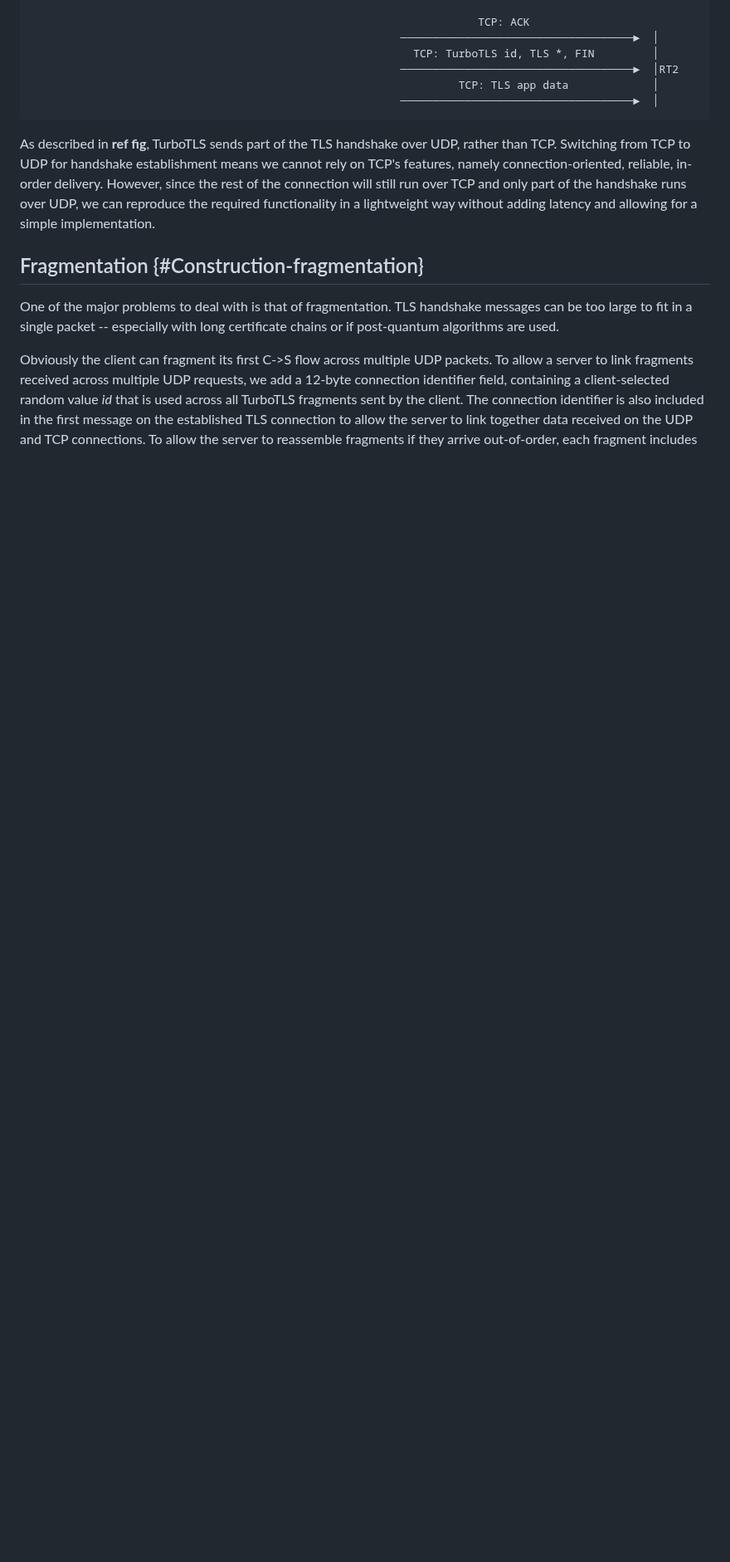
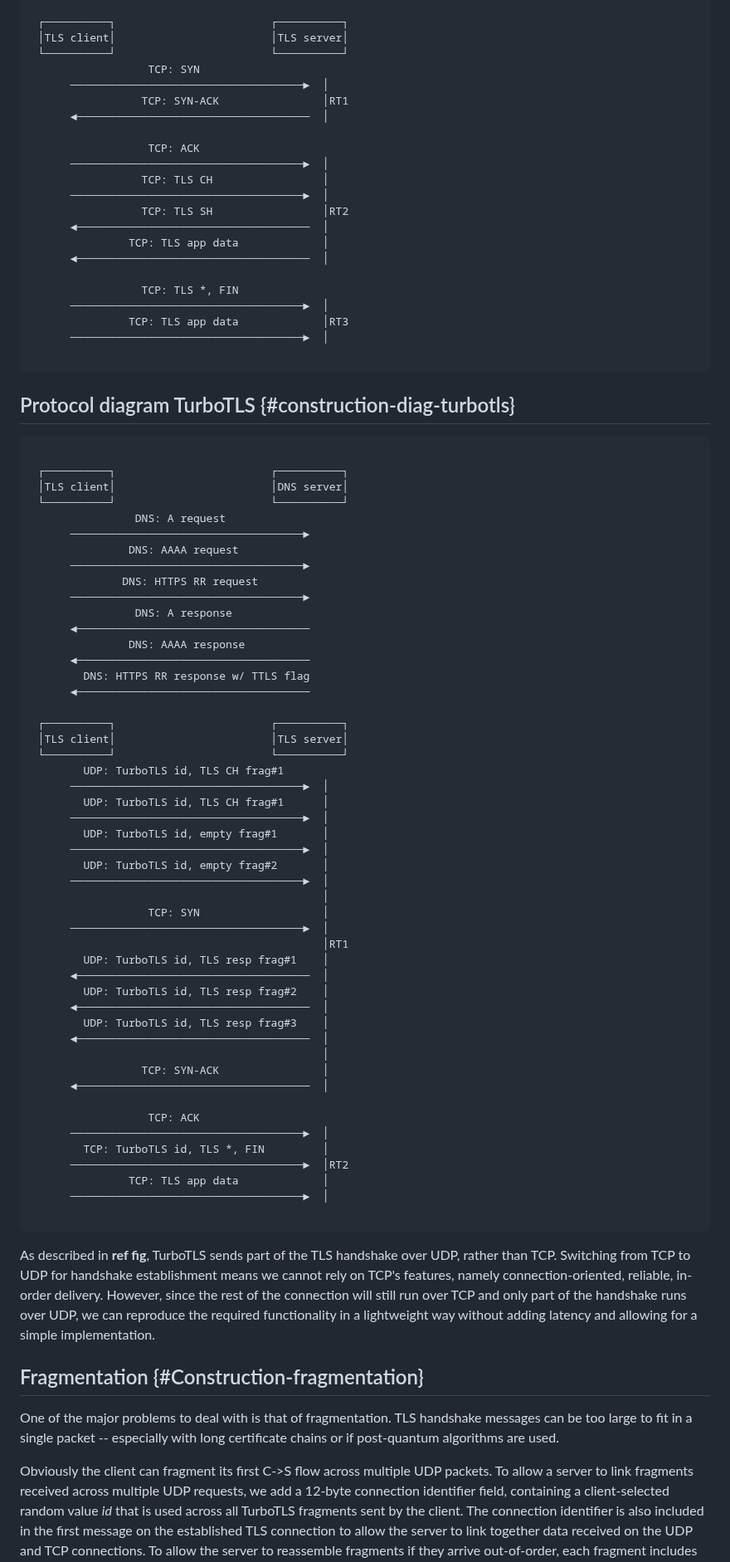
Before and after one commit to dstebila/draft-ietf-tls-hybrid-design, a Markdown page: draft-ietf-turbotls-design.md, the part around one of its changes. Shown at 83% size. GitHub-like rendering; blank space fills up the shorter version.

Commit message:
Update diagrams

````diff
--- a/draft-ietf-turbotls-design.md
+++ b/draft-ietf-turbotls-design.md
@@ -386,10 +363,78 @@ TLS does have a pre-shared key mode that allows for an abbreviated handshake per
 
-                                                                     TCP: ACK
-                                                         ────────────────────────────────────►  │
-                                                           TCP: TurboTLS id, TLS *, FIN         │
-                                                         ────────────────────────────────────►  │RT2
-                                                                  TCP: TLS app data             │
-                                                         ────────────────────────────────────►  │
+ ┌──────────┐                        ┌──────────┐
+ │TLS client│                        │TLS server│
+ └──────────┘                        └──────────┘
+                  TCP: SYN
+      ────────────────────────────────────►  │
+                 TCP: SYN-ACK                │RT1
+      ◄────────────────────────────────────  │
+
+                  TCP: ACK
+      ────────────────────────────────────►  │
+                 TCP: TLS CH                 │
+      ────────────────────────────────────►  │
+                 TCP: TLS SH                 │RT2
+      ◄────────────────────────────────────  │
+               TCP: TLS app data             │
+      ◄────────────────────────────────────  │
+
+                 TCP: TLS *, FIN
+      ────────────────────────────────────►  │
+               TCP: TLS app data             │RT3
+      ────────────────────────────────────►  │
+
+```
+## Protocol diagram TurboTLS {#construction-diag-turbotls}
+```
+
+ ┌──────────┐                        ┌──────────┐
+ │TLS client│                        │DNS server│
+ └──────────┘                        └──────────┘
+                DNS: A request
+      ────────────────────────────────────►
+               DNS: AAAA request
+      ────────────────────────────────────►
+              DNS: HTTPS RR request
+      ────────────────────────────────────►
+                DNS: A response
+      ◄────────────────────────────────────
+               DNS: AAAA response
+      ◄────────────────────────────────────
+        DNS: HTTPS RR response w/ TTLS flag
+      ◄────────────────────────────────────
+
+ ┌──────────┐                        ┌──────────┐
+ │TLS client│                        │TLS server│
+ └──────────┘                        └──────────┘
+        UDP: TurboTLS id, TLS CH frag#1
+      ────────────────────────────────────►  │
+        UDP: TurboTLS id, TLS CH frag#1      │
+      ────────────────────────────────────►  │
+        UDP: TurboTLS id, empty frag#1       │
+      ────────────────────────────────────►  │
+        UDP: TurboTLS id, empty frag#2       │
+      ────────────────────────────────────►  │
+                                             │
+                  TCP: SYN                   │
+      ────────────────────────────────────►  │
+                                             │RT1
+        UDP: TurboTLS id, TLS resp frag#1    │
+      ◄────────────────────────────────────  │
+        UDP: TurboTLS id, TLS resp frag#2    │
+      ◄────────────────────────────────────  │
+        UDP: TurboTLS id, TLS resp frag#3    │
+      ◄────────────────────────────────────  │
+                                             │
+                 TCP: SYN-ACK                │
+      ◄────────────────────────────────────  │
+
+                  TCP: ACK
+      ────────────────────────────────────►  │
+        TCP: TurboTLS id, TLS *, FIN         │
+      ────────────────────────────────────►  │RT2
+               TCP: TLS app data             │
+      ────────────────────────────────────►  │
+
 ```
 As described in **ref fig**, TurboTLS sends part of the TLS handshake over UDP, rather than TCP.
 Switching from TCP to UDP for handshake establishment means we cannot rely on TCP's features, namely connection-oriented, reliable, in-order delivery.
````
Also changed, not shown: other parts of draft-ietf-turbotls-design.md (+17 -40 lines).
